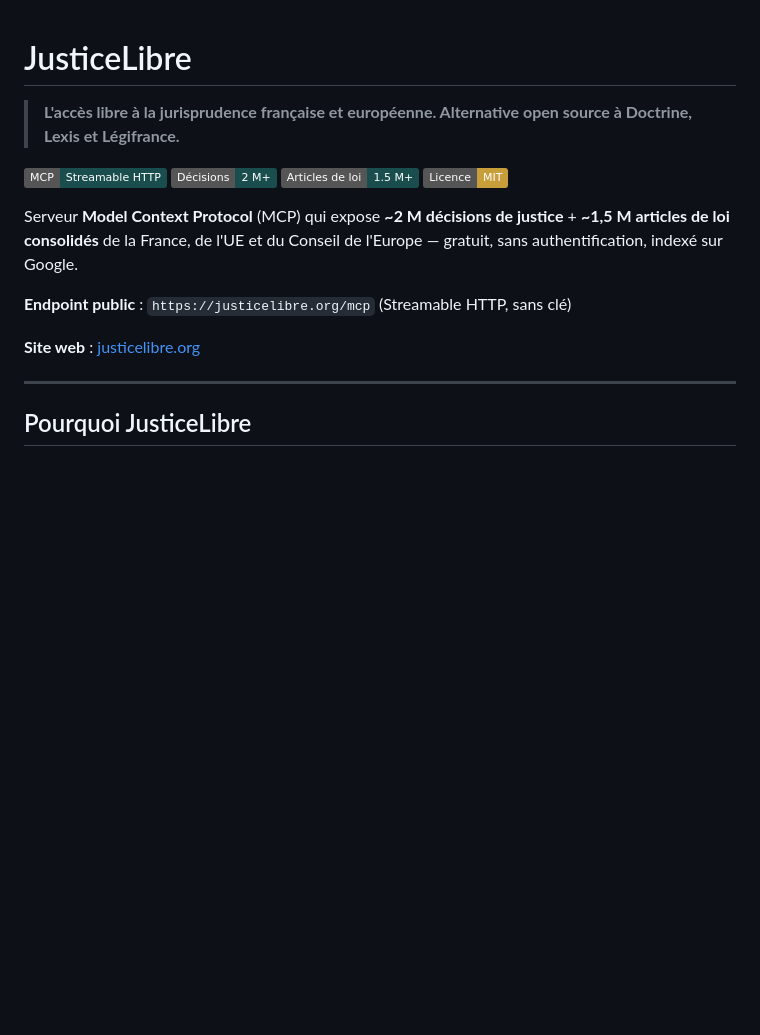
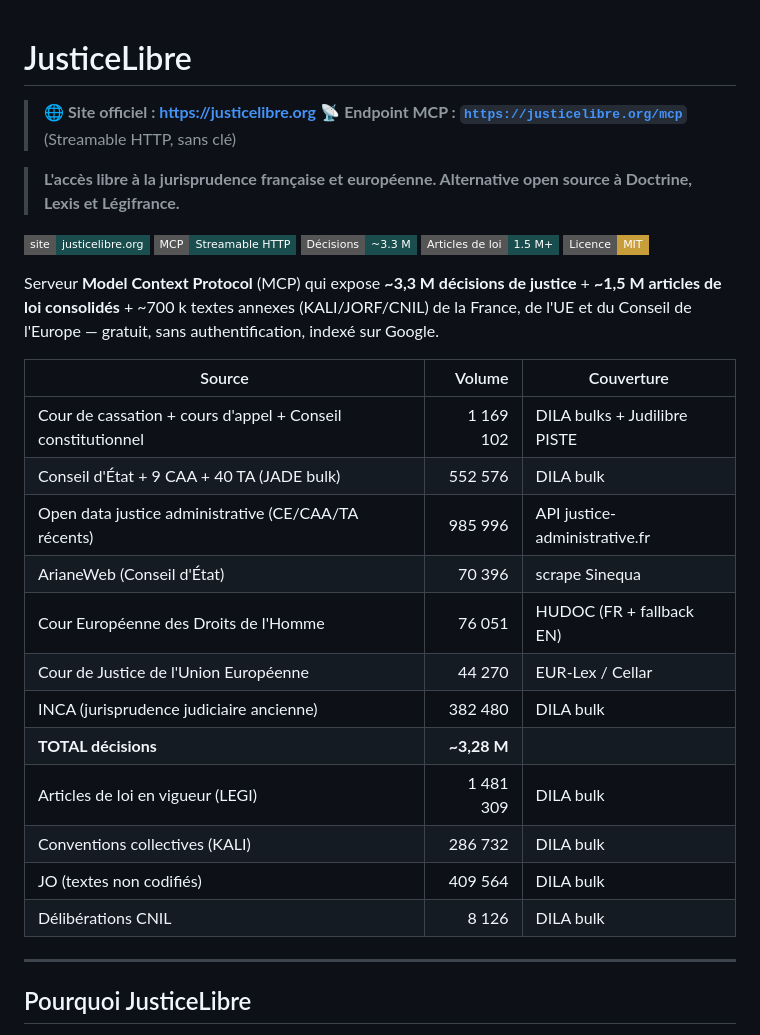
Before and after one commit to Dahliyaal/justicelibre, a Markdown page: README.md, the part around the change. Rendered like a GitHub page; badges without logos; blank space fills up the shorter version.

Commit message:
README : remonte le lien site officiel + chiffres à jour (3.3M décisions)
L'autre Claude a diagnostiqué pourquoi Bing référence uniquement /mcp et
pas le site complet : le repo GitHub n'avait aucun lien explicite vers
https://justicelibre.org/. Bingbot a crawlé le README, n'a vu que /mcp
(endpoint JSON) et a stoppé là.

Fix : 1) homepage GitHub repo set via gh CLI, 2) README remonte le lien
site en première ligne (visible Bingbot), 3) chiffres mis à jour avec
INCA + opendata fillé hier (~3.3 M décisions vs 2 M avant).

Effet attendu : Bingbot revient sous 1-2 semaines, découvre la racine,
crawle en cascade les pages /decision/ via le sitemap.

```diff
--- a/README.md
+++ b/README.md
@@ -1,17 +1,32 @@
 # JusticeLibre
+
+> 🌐 **Site officiel : [https://justicelibre.org](https://justicelibre.org/)**
+> 📡 **Endpoint MCP : [`https://justicelibre.org/mcp`](https://justicelibre.org/mcp)** (Streamable HTTP, sans clé)
 
 > **L'accès libre à la jurisprudence française et européenne. Alternative open source à Doctrine, Lexis et Légifrance.**
 
-[![MCP Server](https://img.shields.io/badge/MCP-Streamable_HTTP-1a4e4e)](https://justicelibre.org/mcp)
-[![Décisions](https://img.shields.io/badge/Décisions-2_M%2B-1a4e4e)](https://justicelibre.org)
-[![Articles de loi](https://img.shields.io/badge/Articles_de_loi-1.5_M%2B-1a4e4e)](https://justicelibre.org)
-[![Licence](https://img.shields.io/badge/Licence-MIT-c79e3a)](LICENSE)
+[![Site](https://img.shields.io/badge/site-justicelibre.org-1a4e4e?style=flat-square)](https://justicelibre.org/)
+[![MCP Server](https://img.shields.io/badge/MCP-Streamable_HTTP-1a4e4e?style=flat-square)](https://justicelibre.org/mcp)
+[![Décisions](https://img.shields.io/badge/Décisions-~3.3_M-1a4e4e?style=flat-square)](https://justicelibre.org)
+[![Articles de loi](https://img.shields.io/badge/Articles_de_loi-1.5_M%2B-1a4e4e?style=flat-square)](https://justicelibre.org)
+[![Licence](https://img.shields.io/badge/Licence-MIT-c79e3a?style=flat-square)](LICENSE)
 
-Serveur **Model Context Protocol** (MCP) qui expose **~2 M décisions de justice** + **~1,5 M articles de loi consolidés** de la France, de l'UE et du Conseil de l'Europe — gratuit, sans authentification, indexé sur Google.
+Serveur **Model Context Protocol** (MCP) qui expose **~3,3 M décisions de justice** + **~1,5 M articles de loi consolidés** + ~700 k textes annexes (KALI/JORF/CNIL) de la France, de l'UE et du Conseil de l'Europe — gratuit, sans authentification, indexé sur Google.
 
-**Endpoint public** : `https://justicelibre.org/mcp` (Streamable HTTP, sans clé)
-
-**Site web** : [justicelibre.org](https://justicelibre.org)
+| Source | Volume | Couverture |
+|---|---:|---|
+| Cour de cassation + cours d'appel + Conseil constitutionnel | 1 169 102 | DILA bulks + Judilibre PISTE |
+| Conseil d'État + 9 CAA + 40 TA (JADE bulk) | 552 576 | DILA bulk |
+| Open data justice administrative (CE/CAA/TA récents) | 985 996 | API justice-administrative.fr |
+| ArianeWeb (Conseil d'État) | 70 396 | scrape Sinequa |
+| Cour Européenne des Droits de l'Homme | 76 051 | HUDOC (FR + fallback EN) |
+| Cour de Justice de l'Union Européenne | 44 270 | EUR-Lex / Cellar |
+| INCA (jurisprudence judiciaire ancienne) | 382 480 | DILA bulk |
+| **TOTAL décisions** | **~3,28 M** | |
+| Articles de loi en vigueur (LEGI) | 1 481 309 | DILA bulk |
+| Conventions collectives (KALI) | 286 732 | DILA bulk |
+| JO (textes non codifiés) | 409 564 | DILA bulk |
+| Délibérations CNIL | 8 126 | DILA bulk |
 
 ---
 
```
